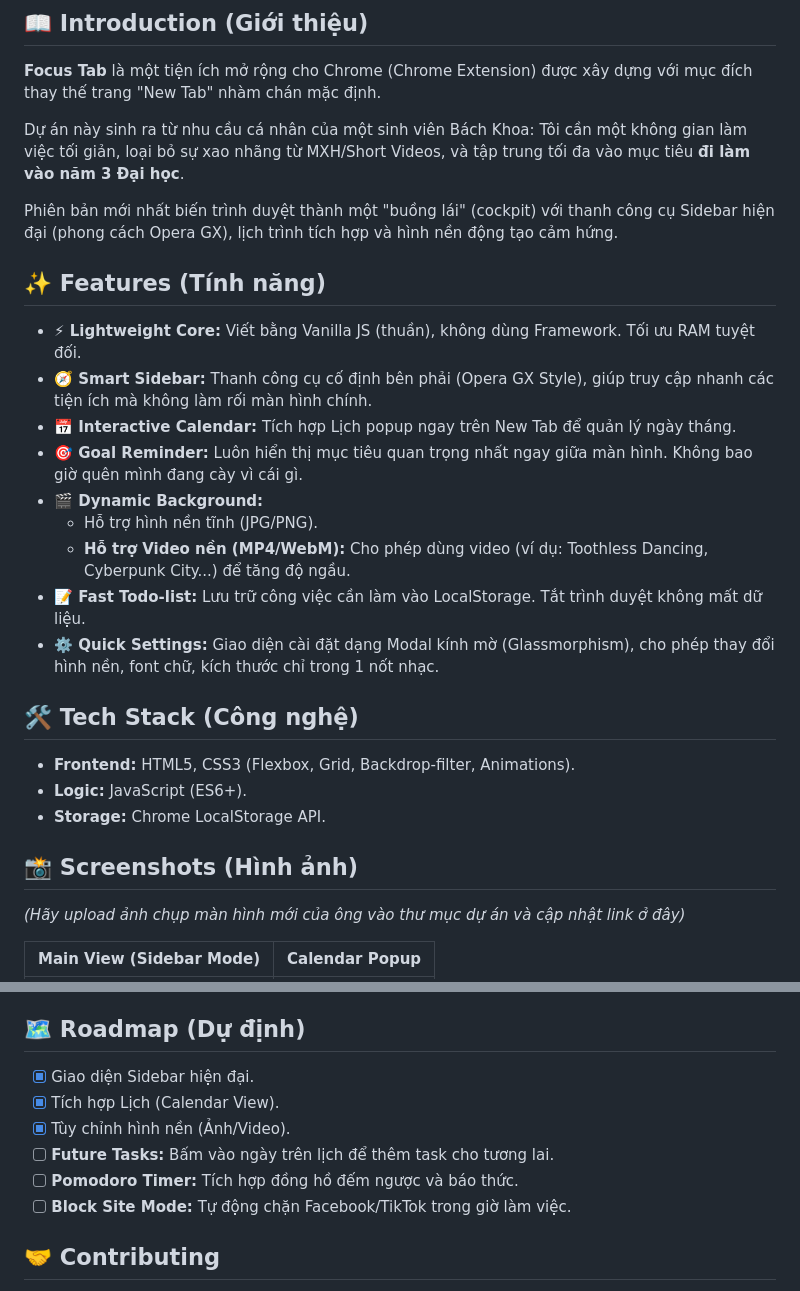
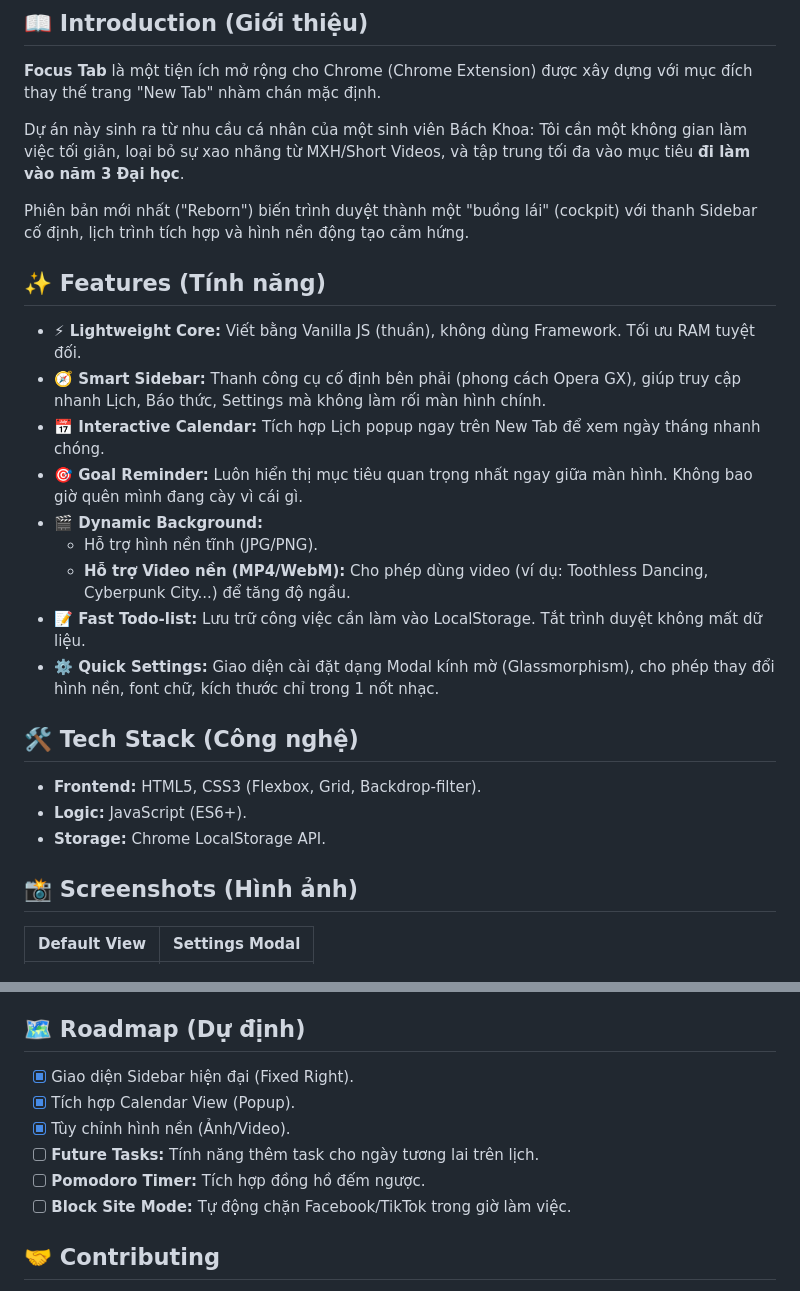
Before and after one commit to DUTVcore/Focus_tab, a Markdown page: README.md, 2 parts joined by grey strips. GitHub-like rendering.

```diff
--- a/README.md
+++ b/README.md
@@ -12,13 +12,13 @@
 
 Dự án này sinh ra từ nhu cầu cá nhân của một sinh viên Bách Khoa: Tôi cần một không gian làm việc tối giản, loại bỏ sự xao nhãng từ MXH/Short Videos, và tập trung tối đa vào mục tiêu **đi làm vào năm 3 Đại học**.
 
-Phiên bản mới nhất biến trình duyệt thành một "buồng lái" (cockpit) với thanh công cụ Sidebar hiện đại (phong cách Opera GX), lịch trình tích hợp và hình nền động tạo cảm hứng.
+Phiên bản mới nhất ("Reborn") biến trình duyệt thành một "buồng lái" (cockpit) với thanh Sidebar cố định, lịch trình tích hợp và hình nền động tạo cảm hứng.
 
 ## ✨ Features (Tính năng)
 
 * **⚡ Lightweight Core:** Viết bằng Vanilla JS (thuần), không dùng Framework. Tối ưu RAM tuyệt đối.
-* **🧭 Smart Sidebar:** Thanh công cụ cố định bên phải (Opera GX Style), giúp truy cập nhanh các tiện ích mà không làm rối màn hình chính.
-* **📅 Interactive Calendar:** Tích hợp Lịch popup ngay trên New Tab để quản lý ngày tháng.
+* **🧭 Smart Sidebar:** Thanh công cụ cố định bên phải (phong cách Opera GX), giúp truy cập nhanh Lịch, Báo thức, Settings mà không làm rối màn hình chính.
+* **📅 Interactive Calendar:** Tích hợp Lịch popup ngay trên New Tab để xem ngày tháng nhanh chóng.
 * **🎯 Goal Reminder:** Luôn hiển thị mục tiêu quan trọng nhất ngay giữa màn hình. Không bao giờ quên mình đang cày vì cái gì.
 * **🎬 Dynamic Background:**
     * Hỗ trợ hình nền tĩnh (JPG/PNG).
@@ -28,13 +28,11 @@ Phiên bản mới nhất biến trình duyệt thành một "buồng lái" (coc
 
 ## 🛠️ Tech Stack (Công nghệ)
 
-* **Frontend:** HTML5, CSS3 (Flexbox, Grid, Backdrop-filter, Animations).
+* **Frontend:** HTML5, CSS3 (Flexbox, Grid, Backdrop-filter).
 * **Logic:** JavaScript (ES6+).
 * **Storage:** Chrome LocalStorage API.
 
 ## 📸 Screenshots (Hình ảnh)
 
-*(Hãy upload ảnh chụp màn hình mới của ông vào thư mục dự án và cập nhật link ở đây)*
-
-| Main View (Sidebar Mode) | Calendar Popup |
+| Default View | Settings Modal |
 |:---:|:---:|
@@ -56,11 +54,11 @@ Hiện tại dự án đang ở dạng **Developer Preview**, bạn có thể c
 
 ## 🗺️ Roadmap (Dự định)
 
-- [x] Giao diện Sidebar hiện đại.
-- [x] Tích hợp Lịch (Calendar View).
+- [x] Giao diện Sidebar hiện đại (Fixed Right).
+- [x] Tích hợp Calendar View (Popup).
 - [x] Tùy chỉnh hình nền (Ảnh/Video).
-- [ ] **Future Tasks:** Bấm vào ngày trên lịch để thêm task cho tương lai.
-- [ ] **Pomodoro Timer:** Tích hợp đồng hồ đếm ngược và báo thức.
+- [ ] **Future Tasks:** Tính năng thêm task cho ngày tương lai trên lịch.
+- [ ] **Pomodoro Timer:** Tích hợp đồng hồ đếm ngược.
 - [ ] **Block Site Mode:** Tự động chặn Facebook/TikTok trong giờ làm việc.
 
 ## 🤝 Contributing
```
Also changed, not shown: other parts of README.md (+1 -1 lines).
